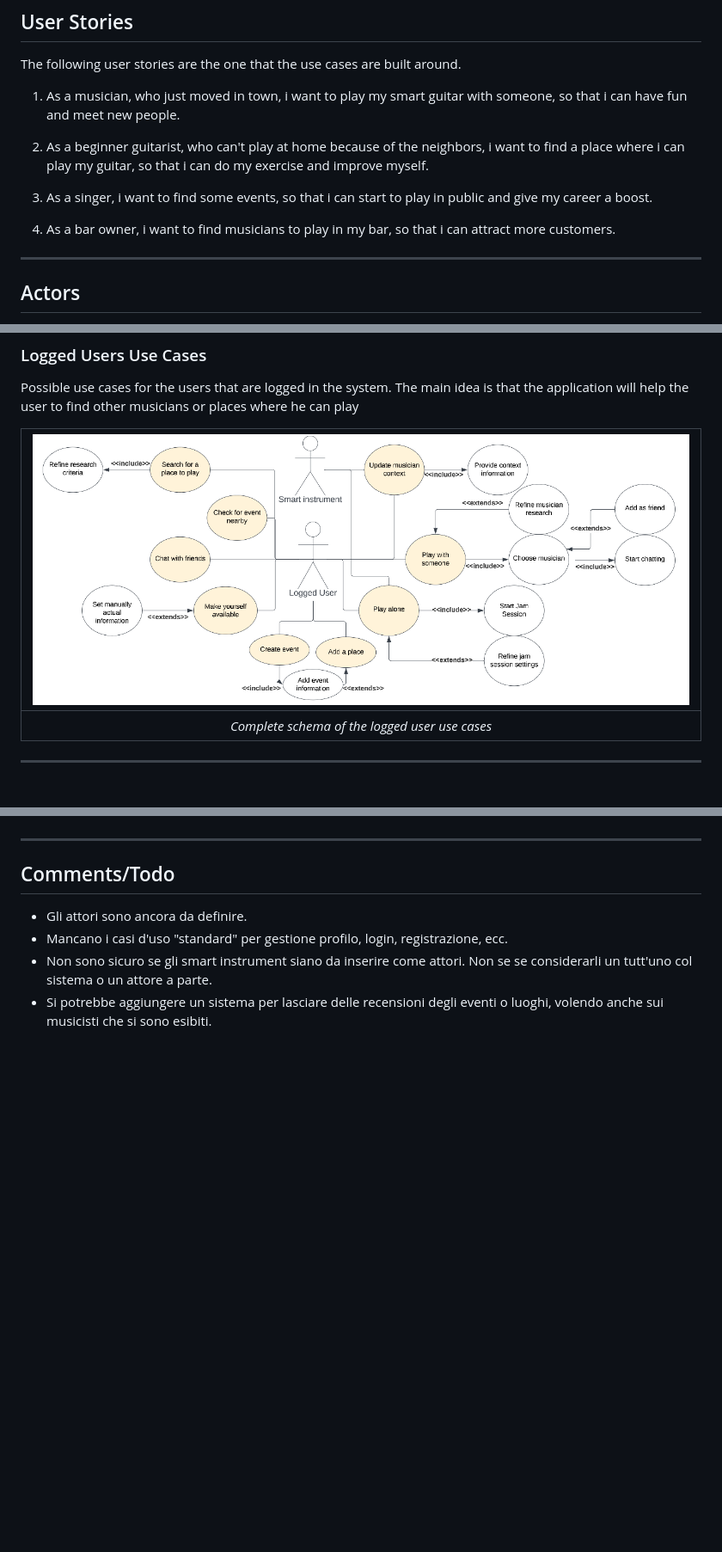
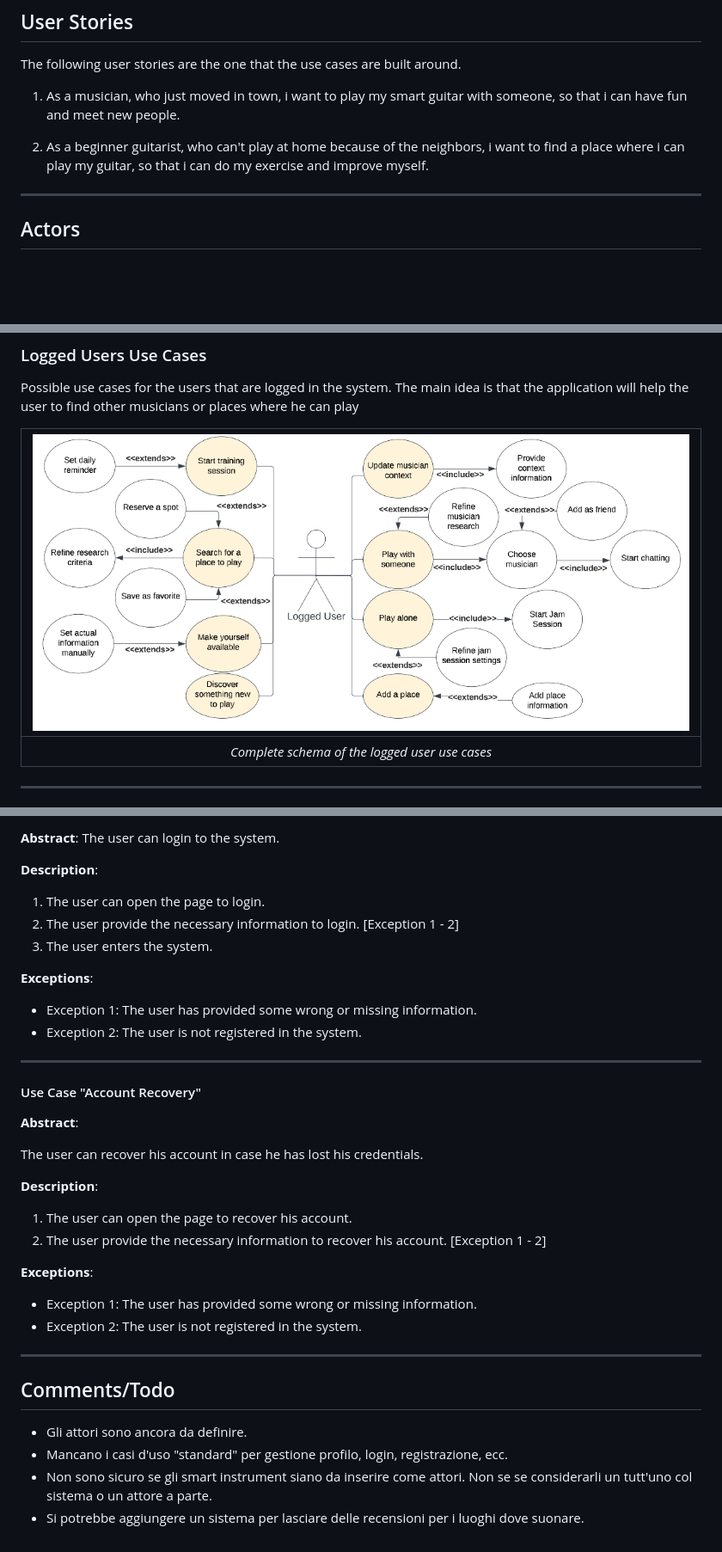
Before and after one commit to JacoTome/musinco, a Markdown page: Use Case Description.md, 3 parts joined by grey strips. Shown: that part at 86% size. GitHub-like rendering; pictures changed too: images/LoggedMusiUML.png; blank space fills up the shorter version.

Commit message:
Added some use case both for logged and unlogged user

```diff
--- a/Use Case Description.md
+++ b/Use Case Description.md
@@ -14,10 +14,6 @@ The following user stories are the one that the use cases are built around.
 1. As a musician, who just moved in town, i want to play my smart guitar with someone, so that i can have fun and meet new people.
 
 2. As a beginner guitarist, who can't play at home because of the neighbors, i want to find a place where i can play my guitar, so that i can do my exercise and improve myself.
-
-3. As a singer, i want to find some events, so that i can start to play in public and give my career a boost.
-
-4. As a bar owner, i want to find musicians to play in my bar, so that i can attract more customers.
 
 ---
 
@@ -209,3 +262,34 @@ The user can create an event.
+**Abstract**:
+The user can login to the system.
+
+**Description**:
+
+1. The user can open the page to login.
+2. The user provide the necessary information to login. [Exception 1 - 2]
+3. The user enters the system.
+
+**Exceptions**:
+
+- Exception 1: The user has provided some wrong or missing information.
+- Exception 2: The user is not registered in the system.
+
+---
+
+#### Use Case "Account Recovery"
+
+**Abstract**:
+
+The user can recover his account in case he has lost his credentials.
+
+**Description**:
+
+1. The user can open the page to recover his account.
+2. The user provide the necessary information to recover his account. [Exception 1 - 2]
+
+**Exceptions**:
+
+- Exception 1: The user has provided some wrong or missing information.
+- Exception 2: The user is not registered in the system.
 
 ---
 
@@ -214,4 +298,4 @@ The user can create an event.
 - Gli attori sono ancora da definire.
 - Mancano i casi d'uso "standard" per gestione profilo, login, registrazione, ecc.
 - Non sono sicuro se gli smart instrument siano da inserire come attori. Non se se considerarli un tutt'uno col sistema o un attore a parte.
-- Si potrebbe aggiungere un sistema per lasciare delle recensioni degli eventi o luoghi, volendo anche sui musicisti che si sono esibiti.
+- Si potrebbe aggiungere un sistema per lasciare delle recensioni per i luoghi dove suonare.
```
Also changed, not shown: other parts of Use Case Description.md (+104 -47 lines), images/UnloggedMusiUML.png (added).
